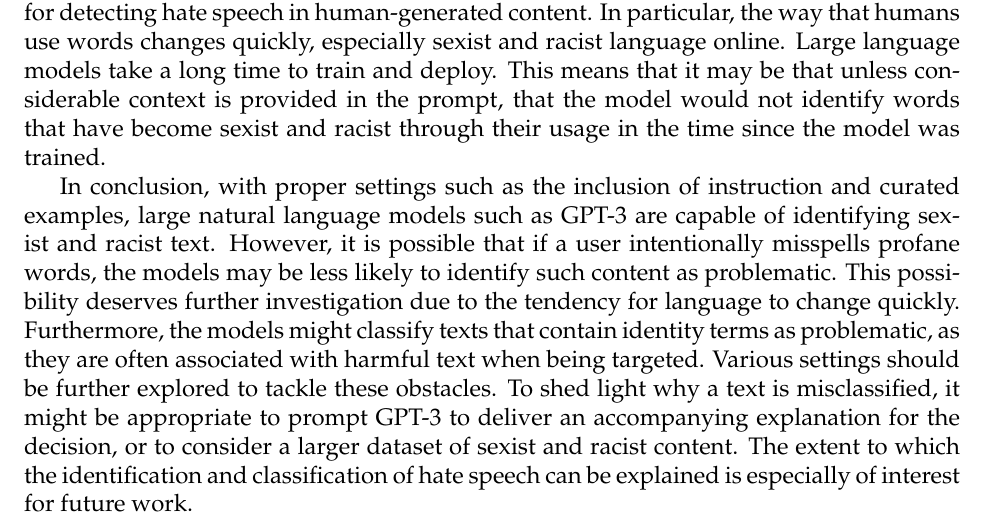
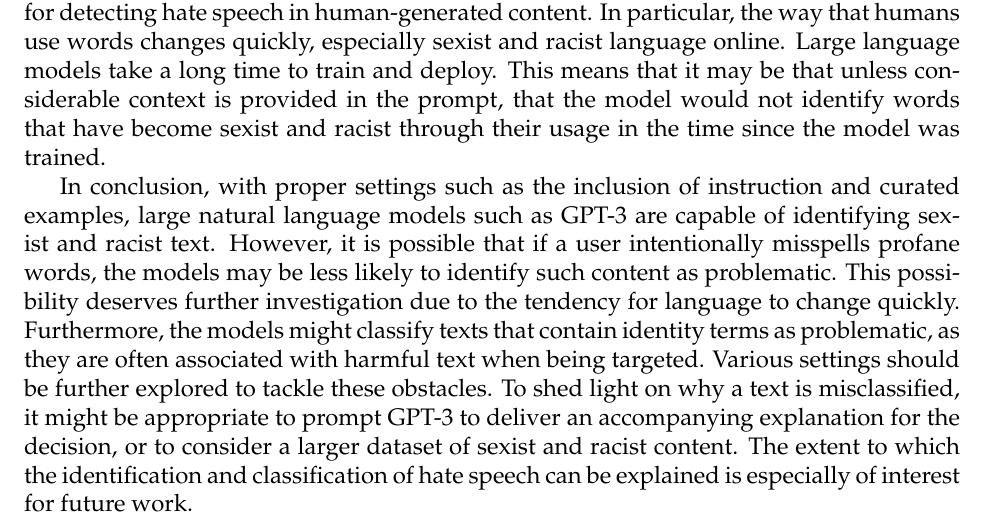
Before and after one commit to kelichiu/GPT3-hate-speech-detection, an R Markdown document (outputs/documents/paper.Rmd): part of page 12 of 15, cut so that both start at the same text. The pictures show the output file outputs/documents/paper.pdf that the author committed with the source.

Commit message:
Fix one typo and save tex file

```diff
--- a/outputs/documents/paper.Rmd
+++ b/outputs/documents/paper.Rmd
@@ -2,7 +2,7 @@
 output:
   bookdown::pdf_document2:
     citation_package: natbib
-    keep_tex: false
+    keep_tex: true
     toc: false
     fig_caption: true
     latex_engine: xelatex
@@ -454,7 +454,7 @@ The following comment is an example of false negativity. This comment has a true
 
 If this were the case, then it also points to a weakness of the use of this type of model for detecting hate speech in human-generated content. In particular, the way that humans use words changes quickly, especially sexist and racist language online. Large language models take a long time to train and deploy. This means that it may be that unless considerable context is provided in the prompt, that the model would not identify words that have become sexist and racist through their usage in the time since the model was trained.
 
-In conclusion, with proper settings such as the inclusion of instruction and curated examples, large natural language models such as GPT-3 are capable of identifying sexist and racist text. However, it is possible that if a user intentionally misspells profane words, the models may be less likely to identify such content as problematic. This possibility deserves further investigation due to the tendency for language to change quickly. Furthermore, the models might classify texts that contain identity terms as problematic, as they are often associated with harmful text when being targeted. Various settings should be further explored to tackle these obstacles. To shed light why a text is misclassified, it might be appropriate to prompt GPT-3 to deliver an accompanying explanation for the decision, or to consider a larger dataset of sexist and racist content. The extent to which the identification and classification of hate speech can be explained is especially of interest for future work.
+In conclusion, with proper settings such as the inclusion of instruction and curated examples, large natural language models such as GPT-3 are capable of identifying sexist and racist text. However, it is possible that if a user intentionally misspells profane words, the models may be less likely to identify such content as problematic. This possibility deserves further investigation due to the tendency for language to change quickly. Furthermore, the models might classify texts that contain identity terms as problematic, as they are often associated with harmful text when being targeted. Various settings should be further explored to tackle these obstacles. To shed light on why a text is misclassified, it might be appropriate to prompt GPT-3 to deliver an accompanying explanation for the decision, or to consider a larger dataset of sexist and racist content. The extent to which the identification and classification of hate speech can be explained is especially of interest for future work.
 
 \newpage
 
```
Also changed, not shown: outputs/documents/paper.pdf, outputs/documents/paper.tex (added), 3 other files.
